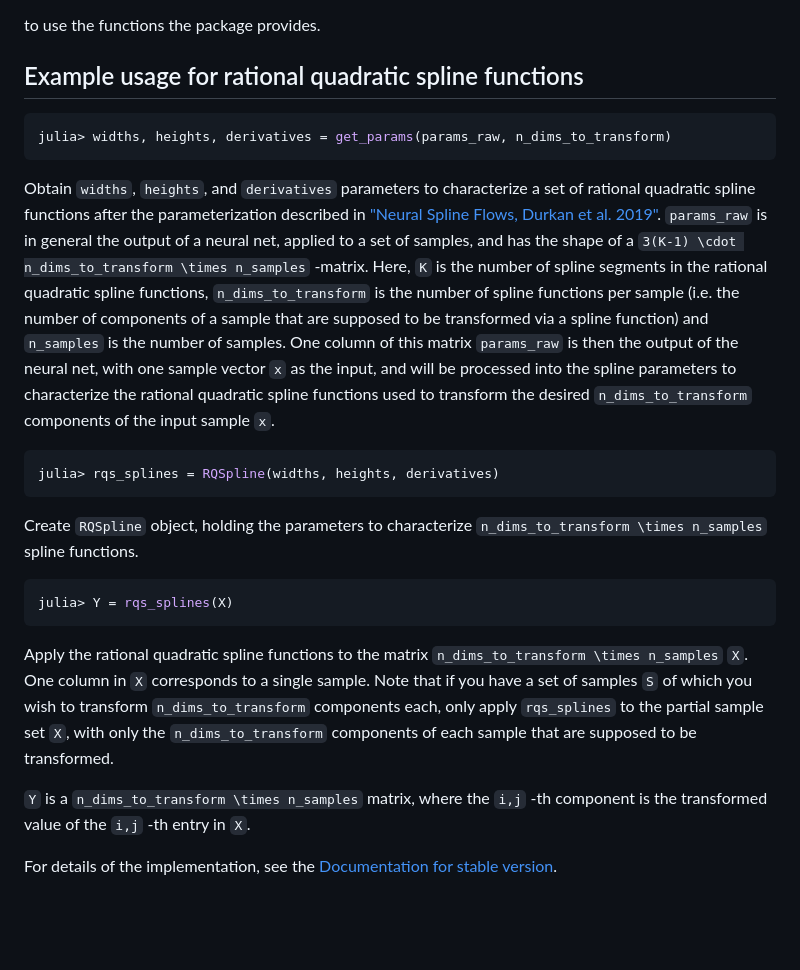
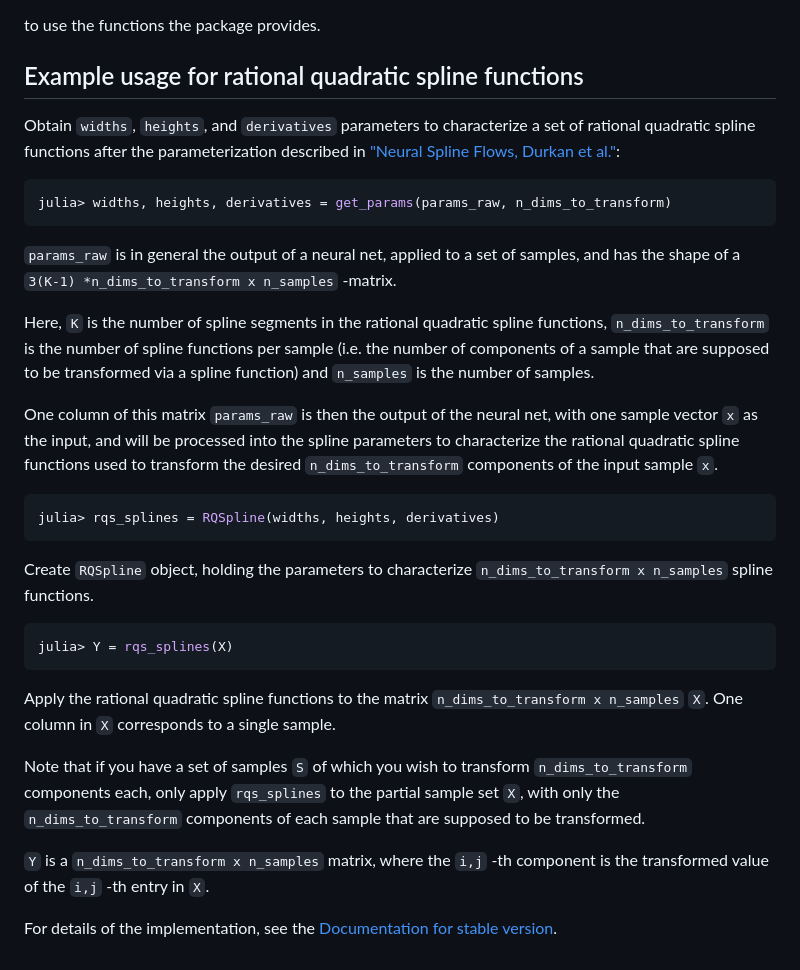
Before and after one commit to bat/MonotonicSplines.jl, a Markdown page: README.md, the part around the change. GitHub-like rendering; blank space fills up the shorter version.

````diff
--- a/README.md
+++ b/README.md
@@ -34,25 +34,28 @@ to use the functions the package provides.
 
 ## Example usage for rational quadratic spline functions
 
+Obtain `widths`, `heights`, and `derivatives` parameters to characterize a set of rational quadratic spline functions after the parameterization described in ["Neural Spline Flows, Durkan et al."](https://arxiv.org/abs/1906.04032):
 ```Julia
 julia> widths, heights, derivatives = get_params(params_raw, n_dims_to_transform)
 ```
-Obtain `widths`, `heights`, and `derivatives` parameters to characterize a set of rational quadratic spline functions after the parameterization described in ["Neural Spline Flows, Durkan et al. 2019"](https://arxiv.org/abs/1906.04032).
-`params_raw` is in general the output of a neural net, applied to a set of samples, and has the shape of a ``3(K-1) \cdot n_dims_to_transform \times n_samples`` -matrix.
+`params_raw` is in general the output of a neural net, applied to a set of samples, and has the shape of a ``3(K-1) *n_dims_to_transform x n_samples`` -matrix.
+
 Here, `K` is the number of spline segments in the rational quadratic spline functions, `n_dims_to_transform` is the number of spline functions per sample (i.e. the number of components of a sample that are supposed to be transformed via a spline function) and `n_samples` is the number of samples.
+
 One column of this matrix `params_raw` is then the output of the neural net, with one sample vector `x` as the input, and will be processed into the spline parameters to characterize the rational quadratic spline functions used to transform the desired `n_dims_to_transform` components of the input sample `x`.
 
 ```Julia
 julia> rqs_splines = RQSpline(widths, heights, derivatives)
 ```
-Create `RQSpline` object, holding the parameters to characterize ``n_dims_to_transform \times n_samples`` spline functions.
+Create `RQSpline` object, holding the parameters to characterize ``n_dims_to_transform x n_samples`` spline functions.
 
 ```Julia
 julia> Y = rqs_splines(X)
 ```
-Apply the rational quadratic spline functions to the matrix ``n_dims_to_transform \times n_samples`` `X`. One column in `X` corresponds to a single sample.
+Apply the rational quadratic spline functions to the matrix ``n_dims_to_transform x n_samples`` `X`. One column in `X` corresponds to a single sample.
+
 Note that if you have a set of samples `S` of which you wish to transform `n_dims_to_transform` components each, only apply `rqs_splines` to the partial sample set `X`, with only the `n_dims_to_transform` components of each sample that are supposed to be transformed.
 
-`Y` is a ``n_dims_to_transform \times n_samples`` matrix, where the ``i,j`` -th component is the transformed value of the ``i,j`` -th entry in `X`.
+`Y` is a ``n_dims_to_transform x n_samples`` matrix, where the ``i,j`` -th component is the transformed value of the ``i,j`` -th entry in `X`.
 
 For details of the implementation, see the [Documentation for stable version](https://bat.github.io/MonotonicSplines.jl/stable).
````
